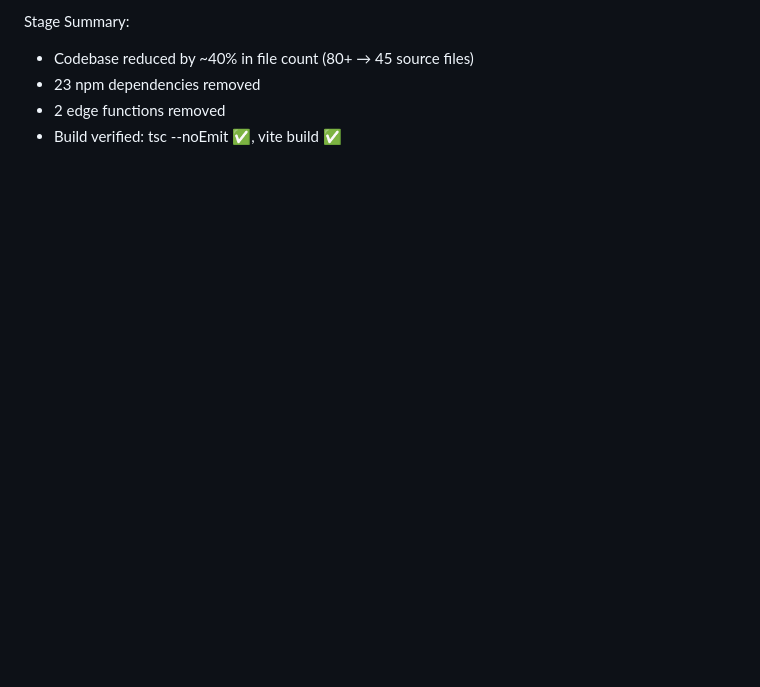
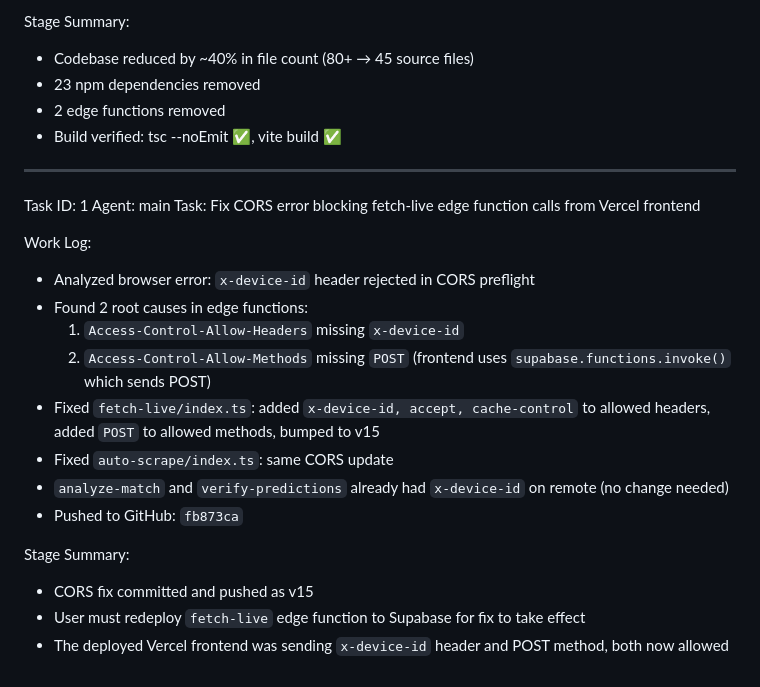
Before and after one commit to HITIFok/remix-of-virtumatch-predictor-86, a Markdown page: worklog.md, the part around the change. Drawn GitHub-style; blank space fills up the shorter version.

Commit message:
87843287-d7e5-43ce-ba42-c5f022832c75

```diff
--- a/worklog.md
+++ b/worklog.md
@@ -132,3 +132,22 @@ Stage Summary:
 - 23 npm dependencies removed
 - 2 edge functions removed
 - Build verified: tsc --noEmit ✅, vite build ✅
+---
+Task ID: 1
+Agent: main
+Task: Fix CORS error blocking fetch-live edge function calls from Vercel frontend
+
+Work Log:
+- Analyzed browser error: `x-device-id` header rejected in CORS preflight
+- Found 2 root causes in edge functions:
+  1. `Access-Control-Allow-Headers` missing `x-device-id`
+  2. `Access-Control-Allow-Methods` missing `POST` (frontend uses `supabase.functions.invoke()` which sends POST)
+- Fixed `fetch-live/index.ts`: added `x-device-id, accept, cache-control` to allowed headers, added `POST` to allowed methods, bumped to v15
+- Fixed `auto-scrape/index.ts`: same CORS update
+- `analyze-match` and `verify-predictions` already had `x-device-id` on remote (no change needed)
+- Pushed to GitHub: `fb873ca`
+
+Stage Summary:
+- CORS fix committed and pushed as v15
+- User must redeploy `fetch-live` edge function to Supabase for fix to take effect
+- The deployed Vercel frontend was sending `x-device-id` header and POST method, both now allowed
```
